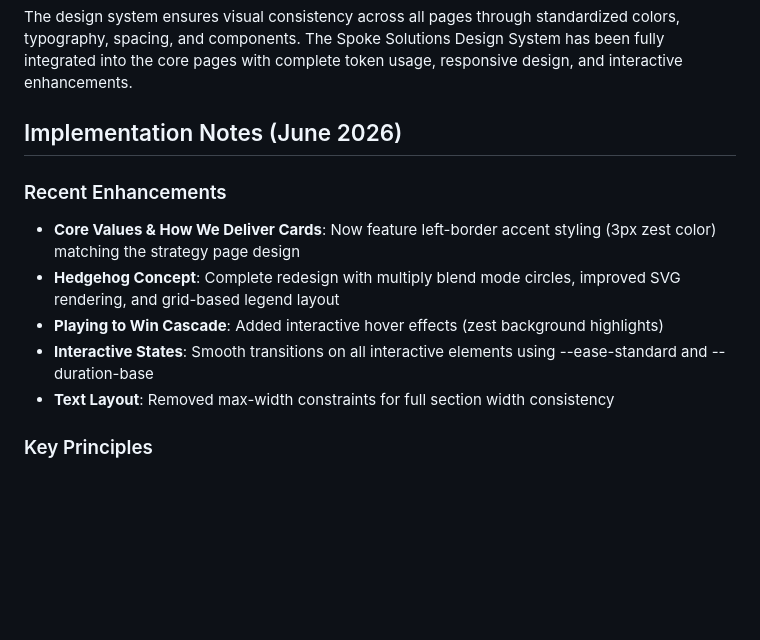
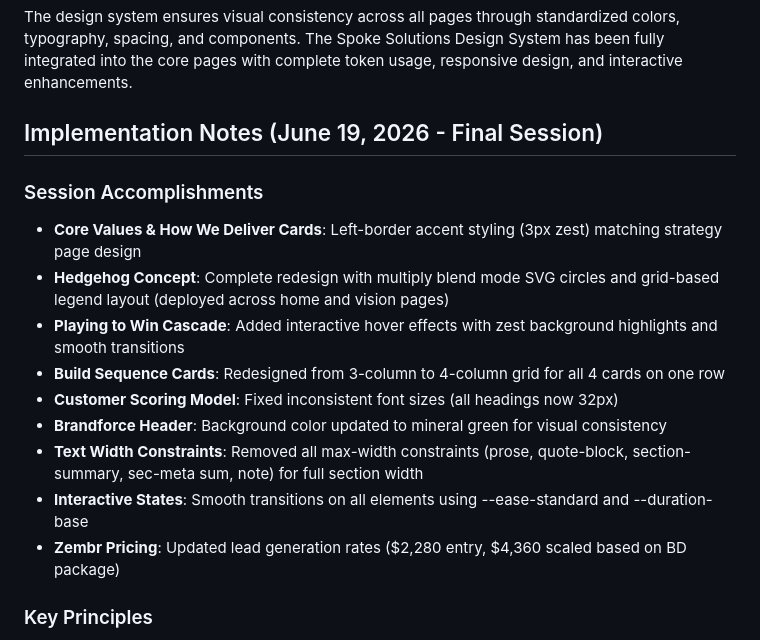
Before and after one commit to spoke2026/spoke-os-landing, a Markdown page: DESIGN.md, the part around the change. GitHub-like rendering; blank space fills up the shorter version.

```diff
--- a/DESIGN.md
+++ b/DESIGN.md
@@ -6,14 +6,18 @@
 
 The design system ensures visual consistency across all pages through standardized colors, typography, spacing, and components. The Spoke Solutions Design System has been fully integrated into the core pages with complete token usage, responsive design, and interactive enhancements.
 
-## Implementation Notes (June 2026)
+## Implementation Notes (June 19, 2026 - Final Session)
 
-### Recent Enhancements
-- **Core Values & How We Deliver Cards**: Now feature left-border accent styling (3px zest color) matching the strategy page design
-- **Hedgehog Concept**: Complete redesign with multiply blend mode circles, improved SVG rendering, and grid-based legend layout
-- **Playing to Win Cascade**: Added interactive hover effects (zest background highlights)
-- **Interactive States**: Smooth transitions on all interactive elements using --ease-standard and --duration-base
-- **Text Layout**: Removed max-width constraints for full section width consistency
+### Session Accomplishments
+- **Core Values & How We Deliver Cards**: Left-border accent styling (3px zest) matching strategy page design
+- **Hedgehog Concept**: Complete redesign with multiply blend mode SVG circles and grid-based legend layout (deployed across home and vision pages)
+- **Playing to Win Cascade**: Added interactive hover effects with zest background highlights and smooth transitions
+- **Build Sequence Cards**: Redesigned from 3-column to 4-column grid for all 4 cards on one row
+- **Customer Scoring Model**: Fixed inconsistent font sizes (all headings now 32px)
+- **Brandforce Header**: Background color updated to mineral green for visual consistency
+- **Text Width Constraints**: Removed all max-width constraints (prose, quote-block, section-summary, sec-meta sum, note) for full section width
+- **Interactive States**: Smooth transitions on all elements using --ease-standard and --duration-base
+- **Zembr Pricing**: Updated lead generation rates ($2,280 entry, $4,360 scaled based on BD package)
 
 ### Key Principles
 - All colors use CSS variables (no hardcoded hex values)
```
Also changed, not shown: DESIGN_SYSTEM_IMPLEMENTATION.md (+30 -19 lines).
